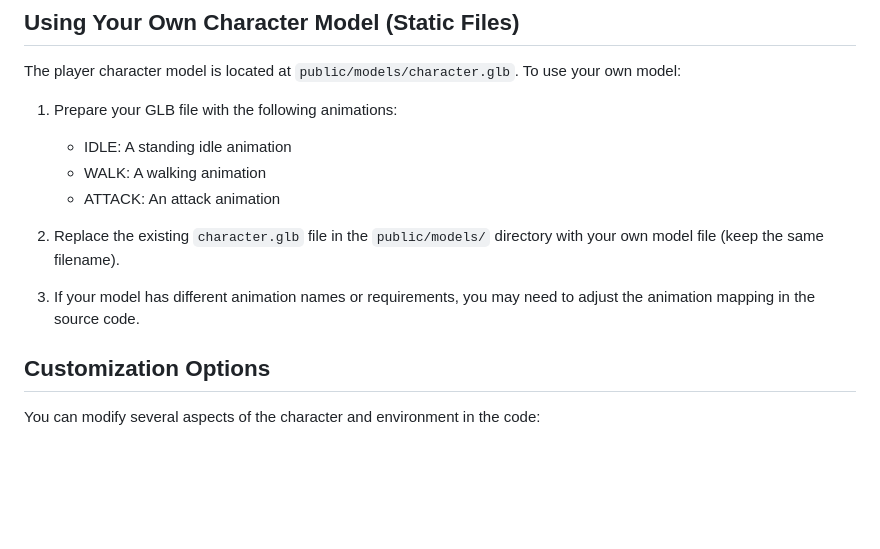
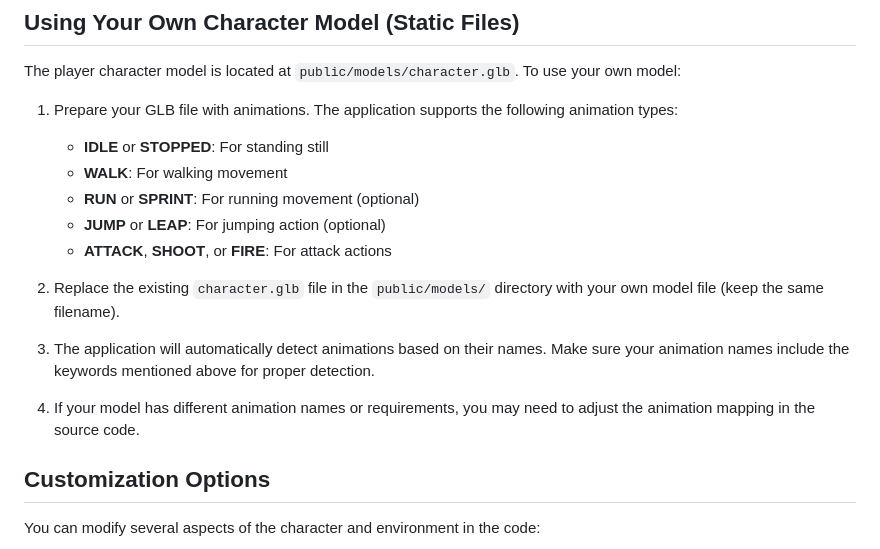
Before and after one commit to paulocoutinhox/3d-model-tester, a Markdown page: README.md, the part around the change. GitHub-like rendering; blank space fills up the shorter version.

Commit message:
project updated

```diff
--- a/README.md
+++ b/README.md
@@ -79,14 +79,18 @@ After a successful upload, the application will show you which animations were d
 
 The player character model is located at `public/models/character.glb`. To use your own model:
 
-1. Prepare your GLB file with the following animations:
-   - IDLE: A standing idle animation
-   - WALK: A walking animation
-   - ATTACK: An attack animation
+1. Prepare your GLB file with animations. The application supports the following animation types:
+   - **IDLE** or **STOPPED**: For standing still
+   - **WALK**: For walking movement
+   - **RUN** or **SPRINT**: For running movement (optional)
+   - **JUMP** or **LEAP**: For jumping action (optional)
+   - **ATTACK**, **SHOOT**, or **FIRE**: For attack actions
 
 2. Replace the existing `character.glb` file in the `public/models/` directory with your own model file (keep the same filename).
 
-3. If your model has different animation names or requirements, you may need to adjust the animation mapping in the source code.
+3. The application will automatically detect animations based on their names. Make sure your animation names include the keywords mentioned above for proper detection.
+
+4. If your model has different animation names or requirements, you may need to adjust the animation mapping in the source code.
 
 ## Customization Options
 
```
